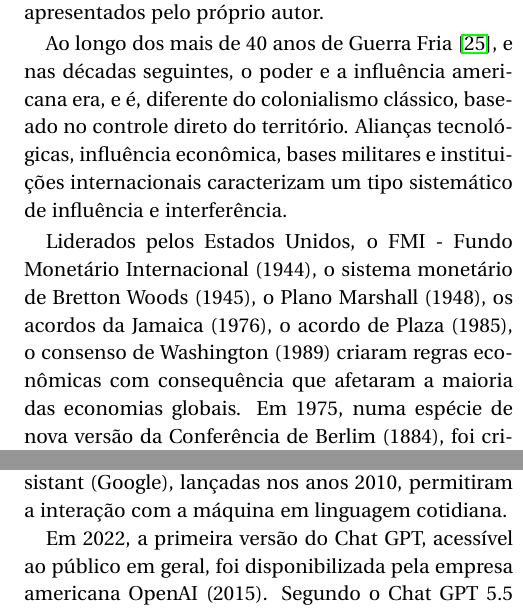
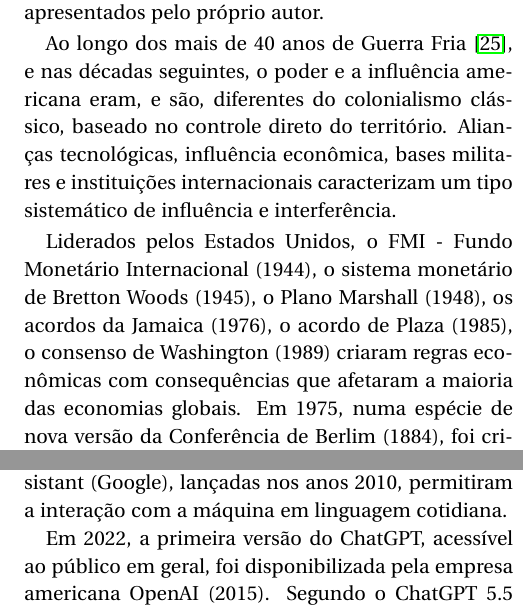
Before and after one commit to revistahipatia/vol04num01, a LaTeX document (historia/historia.tex): two parts of the columns of pages 15 and 17 of 22, joined at a grey line, cut so that both start at the same text. Compiled offline with pdfLaTeX.

Commit message:
Sugestões da IA

```diff
--- a/historia/historia.tex
+++ b/historia/historia.tex
@@ -462,9 +462,9 @@ Em 1990, com o fim da União Soviética e, consequentemente, da Guerra Fria, os
 
 No livro ``O fim da história e o último homem'', escrito em 1992 \cite{Fukuyama1992}, o cientista político e escritor americano Francis Fukuyama apresenta a tese de que, com a vitória sobre o fascismo e sobre o comunismo, a democracia liberal americana, associada à economia de mercado, havia vencido a competição ideológica e econômica global, tornando o modelo ideológico mais legítimo. A teoria de Fukuyama continua sendo objeto de discussão, inclusive com ajustes apresentados pelo próprio autor.
 
-Ao longo dos mais de 40 anos de Guerra Fria 	\cite{Hobsbawm1995}, e nas décadas seguintes, o poder e a influência americana era, e é, diferente do colonialismo clássico, baseado no controle direto do território. Alianças tecnológicas, influência econômica, bases militares e instituições internacionais caracterizam um tipo sistemático de influência e interferência.
+Ao longo dos mais de 40 anos de Guerra Fria 	\cite{Hobsbawm1995}, e nas décadas seguintes, o poder e a influência americana eram, e são, diferentes do colonialismo clássico, baseado no controle direto do território. Alianças tecnológicas, influência econômica, bases militares e instituições internacionais caracterizam um tipo sistemático de influência e interferência.
 
-Liderados pelos Estados Unidos, o FMI - Fundo Monetário Internacional (1944), o sistema monetário de Bretton Woods (1945), o Plano Marshall (1948), os acordos da Jamaica (1976), o acordo de Plaza (1985), o consenso de Washington (1989) criaram regras econômicas com consequência que afetaram a maioria das economias globais. Em 1975, numa espécie de nova versão da Conferência de Berlim (1884), foi criado o \textit{Grupo dos 7 - G7}, pelo presidente francês Valéry d’Estaing, com os países mais industrializados do mundo: Alemanha, Canadá, EUA, França, Itália, Japão e Reino Unido. A Rússia foi convidada para participar do grupo em 1997, formando o G8, e foi expulsa do grupo em 2014, quando os conflitos políticos começaram na Ucrânia.
+Liderados pelos Estados Unidos, o FMI - Fundo Monetário Internacional (1944), o sistema monetário de Bretton Woods (1945), o Plano Marshall (1948), os acordos da Jamaica (1976), o acordo de Plaza (1985), o consenso de Washington (1989) criaram regras econômicas com consequências que afetaram a maioria das economias globais. Em 1975, numa espécie de nova versão da Conferência de Berlim (1884), foi criado o \textit{Grupo dos 7 - G7}, pelo presidente francês Valéry d’Estaing, com os países mais industrializados do mundo: Alemanha, Canadá, EUA, França, Itália, Japão e Reino Unido. A Rússia foi convidada para participar do grupo em 1997, formando o G8, e foi expulsa do grupo em 2014, quando os conflitos políticos começaram na Ucrânia.
 
 O nome Guerra Fria esconde a realidade dos conflitos armados que aconteceram em todo o mundo na época, onde a razão principal para o conflito era a disputa pelo controle político, ideológico e econômico dos países e regiões. A guerra do Vietnã, a guerra às drogas, as ditaduras militares na América Latina, as guerras civis na África e o Apartheid na África do Sul são exemplos de conflitos aparentemente distintos, mas que podem ser pensados como eventos que fazem parte das disputas geopolíticas desse período.
 
@@ -554,7 +554,7 @@ Ainda não existe consenso entre os historiadores sobre qual evento marca a tran
 
 	A popularidade desse tipo de programa cresceu com o Deep Blue, desenvolvido pela IBM, quando, em 1997, este derrotou o campeão de xadrez Garry Kasparov (URSS, 1963). Corretores ortográficos, filtros de spam, mecanismos de busca e sistemas de recomendação na internet são sistemas inteligentes, desenvolvidos por empresas como Google e Amazon, que se tornaram comuns nos anos 2000. As assistentes virtuais Siri (Apple), Alexa (Amazon) e Google Assistant (Google), lançadas nos anos 2010, permitiram a interação com a máquina em linguagem cotidiana.
 
-	Em 2022, a primeira versão do Chat GPT, acessível ao público em geral, foi disponibilizada pela empresa americana OpenAI (2015). Segundo o Chat GPT 5.5 \cite{OpenAI2026}, versão do programa/sistema que consulto ao escrever esse texto:
+	Em 2022, a primeira versão do ChatGPT, acessível ao público em geral, foi disponibilizada pela empresa americana OpenAI (2015). Segundo o ChatGPT 5.5 \cite{OpenAI2026}, versão do programa/sistema que consulto ao escrever esse texto:
 
 \vspace{0,3cm}
 
```
Also changed, not shown: historia/historia.tex (4 more changed lines).
